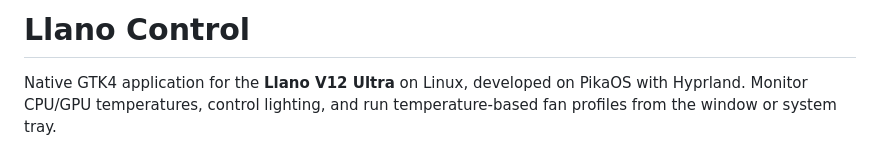
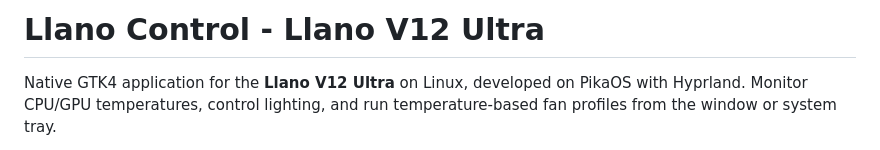
Before and after one commit to tal0nmallorca/llano-control, a Markdown page: README.md, the part around the change. Drawn GitHub-style.

```diff
--- a/README.md
+++ b/README.md
@@ -1,4 +1,4 @@
-# Llano Control
+# Llano Control - Llano V12 Ultra
 
 Native GTK4 application for the **Llano V12 Ultra** on Linux, developed on PikaOS with Hyprland. Monitor CPU/GPU temperatures, control lighting, and run temperature-based fan profiles from the window or system tray.
 
```
